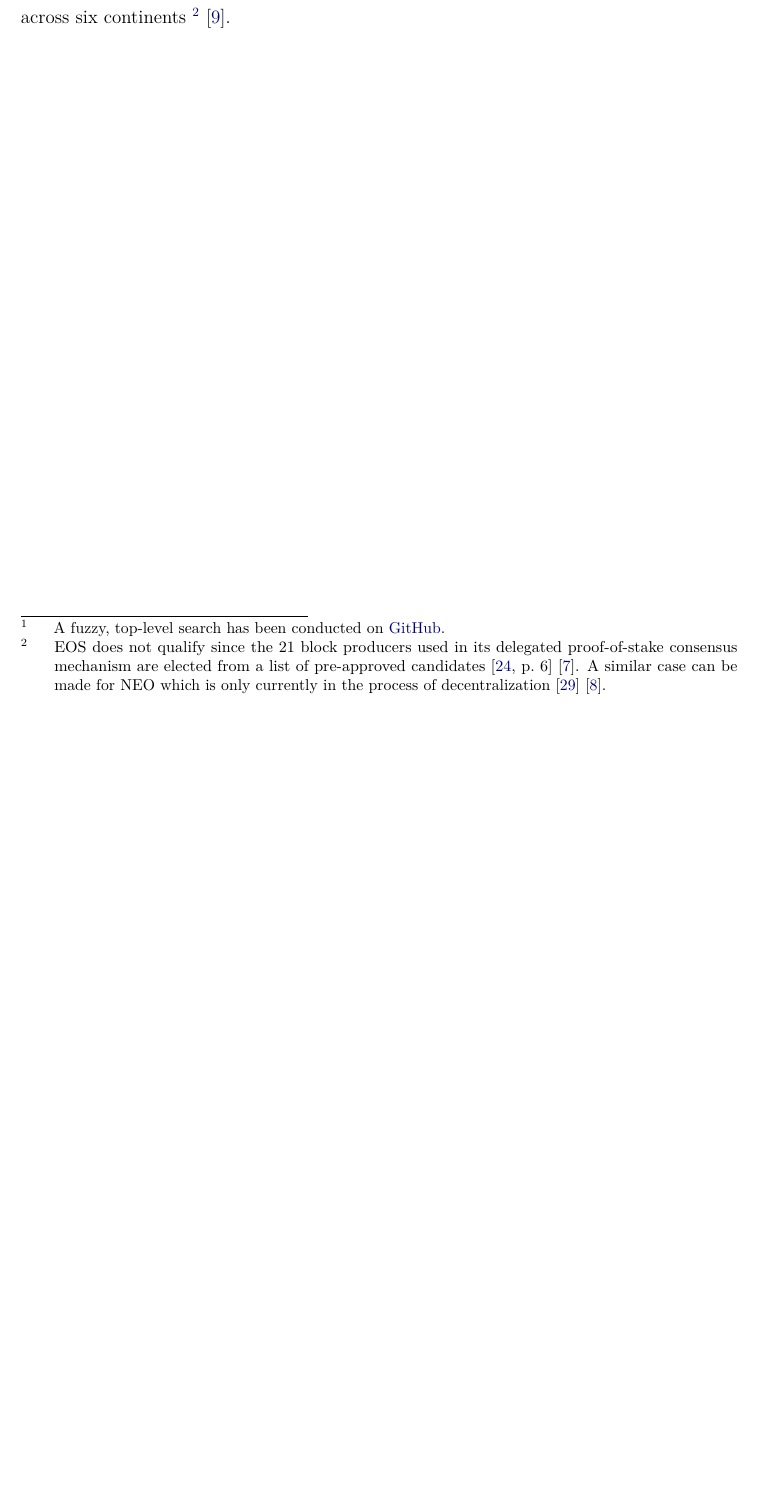
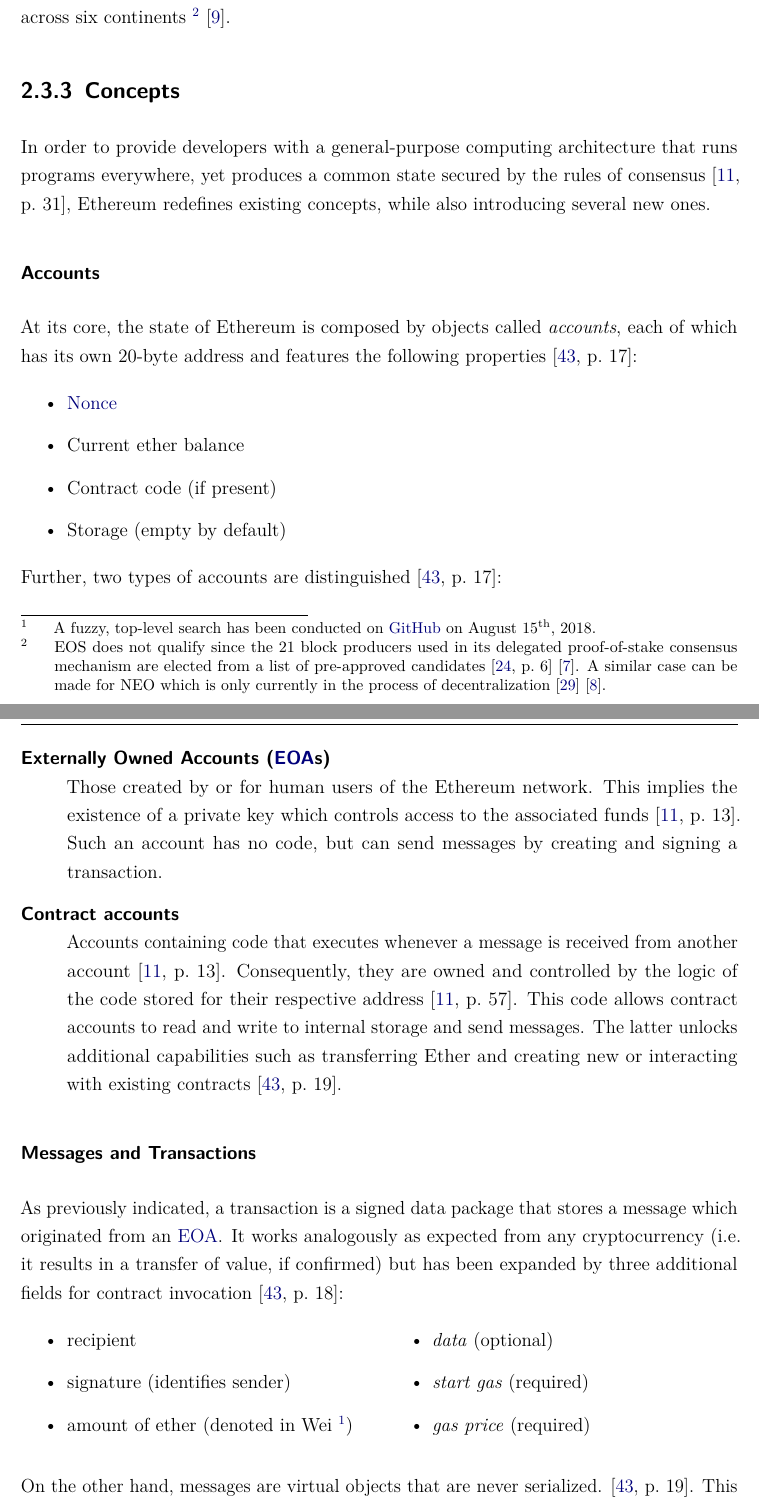
Before and after one commit to niksauer/BachelorThesis, a LaTeX thesis (thesis.tex, which reads ads/07_glossary.tex, content/02_technology.tex): part of page 27 of 37 before the commit and two parts of pages 27 and 28 of 39 after it, the two joined at a grey line, cut so that both start at the same text, the shorter picture padded with empty space. Compiled offline with pdfLaTeX.

Commit message:
add acronym for externally owned accounts, add glossary entry for nonce, add source for updated ethereum whitepaper, add ethereum concepts section with subsections about accounts, messages and transactions

```diff
--- a/ads/07_glossary.tex
+++ b/ads/07_glossary.tex
@@ -28,6 +28,11 @@
 \newglossaryentry{counterparty risk}{
 	name={counterparty risk},
 	description={Risk that the other party in a transaction will fail to meet their obligations \cite[p.~175]{Antonopoulos.2018}}
+}
+
+\newglossaryentry{nonce}{
+	name={nonce},
+	description={Value that can only be used once. Here: transaction count of an account \cite[p.~17]{Antonopoulos.2018}}
 }
 
 
--- a/content/02_technology.tex
+++ b/content/02_technology.tex
@@ -413,7 +412,7 @@ Moreover, \citeauthor{10.1371/journal.pone.0169556} argue that upon emergence of
 \begin{itemize}
   \item StackExchange topic encounters mainly developer focused questions \cite[p.~6]{blockchainTechnologyGrowth}
   \item \textasciitilde 14.3k answered questions (vs. \textasciitilde 850 for EOS) [68\% vs. 81\% of total questions] \cite{stackExchangeTechnology}
-  \item \textasciitilde17.5k repositories on GitHub (vs. \textasciitilde3.4k for EOS \& \textasciitilde2.5k for Hyperledger)  \footnote{A fuzzy, top-level search has been conducted on \href{https://github.com/search?q=ethereum}{GitHub}.}
+  \item \textasciitilde17.5k repositories on GitHub (vs. \textasciitilde3.4k for EOS \& \textasciitilde2.5k for Hyperledger)  \footnote{A fuzzy, top-level search has been conducted on \href{https://github.com/search?q=ethereum}{GitHub} on August 15\textsuperscript{th}, 2018.}
 %  \item 550k downloads of Truffle (development \& testing framework) \cite{ethereumNetworkState}
 \end{itemize}
 
@@ -421,12 +420,50 @@ Most importantly, Ethereum is estimated to have around 250k developers \cite{eth
 
 Similarly, the degree of decentralization should not be neglected when considering platforms based on public permissionless blockchains. To this extent, Ethereum boosts \textasciitilde17.6k nodes across six continents \footnote{EOS does not qualify since the 21 block producers used in its delegated proof-of-stake consensus mechanism are elected from a list of pre-approved candidates \cite[p.~6]{eosWhitepaper} \cite{eosBlockproducers}. A similar case can be made for NEO which is only currently in the process of decentralization \cite{neoDecentralization} \cite{neoConsensus}.} \cite{ethernodes}.
 
-
 %The scope of activity is also the best indicator of a cryptocurrency's market valuation \cite[p.~8]{10.1371/journal.pone.0169556}.
-
 
 % suggest that developer activity is the best indicator of a cryptocurrency's market valuation and
 %Moreover, developer activity is
+
+\subsection{Concepts}
+In order to provide developers with a general-purpose computing architecture that runs programs everywhere, yet produces a common state secured by the rules of consensus \cite[p.~31]{Antonopoulos.2018}, Ethereum redefines existing concepts, while also introducing several new ones.
+
+\subsubsection{Accounts}
+At its core, the state of Ethereum is composed by objects called \textit{accounts}, each of which has its own 20-byte address and features the following properties \cite[p.~17]{ethereumWhitepaperGitHub}:
+
+\begin{itemize}
+  \item \Gls{nonce}
+  \item Current ether balance
+  \item Contract code (if present)
+  \item Storage (empty by default)
+\end{itemize}
+
+Further, two types of accounts are distinguished \cite[p.~17]{ethereumWhitepaperGitHub}:
+
+\begin{description}
+	\item[\acp{EOA}]
+	\hfill \\
+	Those created by or for human users of the Ethereum network. This implies the existence of a private key which controls access to the associated funds \cite[p.~13]{Antonopoulos.2018}. Such an account has no code, but can send messages by creating and signing a transaction.
+	\item[Contract accounts]
+	\hfill \\
+	Accounts containing code that executes whenever a message is received from another account \cite[p.~13]{Antonopoulos.2018}. Consequently, they are owned and controlled by the logic of the code stored for their respective address \cite[p.~57]{Antonopoulos.2018}. This code allows contract accounts to read and write to internal storage and send messages. The latter unlocks additional capabilities such as transferring Ether and creating new or interacting with existing contracts \cite[p.~19]{ethereumWhitepaperGitHub}.
+\end{description}
+
+\subsubsection{Messages and Transactions}
+As previously indicated, a transaction is a signed data package that stores a message which originated from an \ac{EOA}. It works analogously as expected from any cryptocurrency (i.e. it results in a transfer of value, if confirmed) but has been expanded by three additional fields for contract invocation \cite[p.~18]{ethereumWhitepaperGitHub}:
+
+\begin{AutoMultiColItemize}
+  \item recipient
+  \item signature (identifies sender)
+  \item amount of ether (denoted in Wei \footnote{Smallest unit of currency, i.e. $1\ Ether = 1x10^{18}\ Wei$. Following the International System of Units, Ether's denominations have both a scientific name, as well as a colloquial name that pays homage to the great minds of computing and cryptography \cite[p.~40]{Antonopoulos.2018}.})
+  \item \textit{data} (optional)
+  \item \textit{start gas} (required)
+  \item \textit{gas price} (required)
+\end{AutoMultiColItemize}
+
+On the other hand, messages are virtual objects that are never serialized. \cite[p.~19]{ethereumWhitepaperGitHub}. This is due to the fact that all messages can be reconstructed by replying the transaction that triggered a contract's code to run and thus, produced the message in question \footnote{Messages are generated whenever a contract uses the \texttt{CALL} upcode \cite[p.~19]{ethereumWhitepaperGitHub}}. More, they only implicitly contain the sender's address and do not allow the gas price to be specified as is explained in the following section.
+
+%\subsubsection{Transaction Gas}
 
 
 
```
Also changed, not shown: ads/05_acronyms.tex (+2 -0 lines), bibliography.bib (+8 -1 lines), thesis.pdf, content/02_technology.tex (3 more changed lines).
